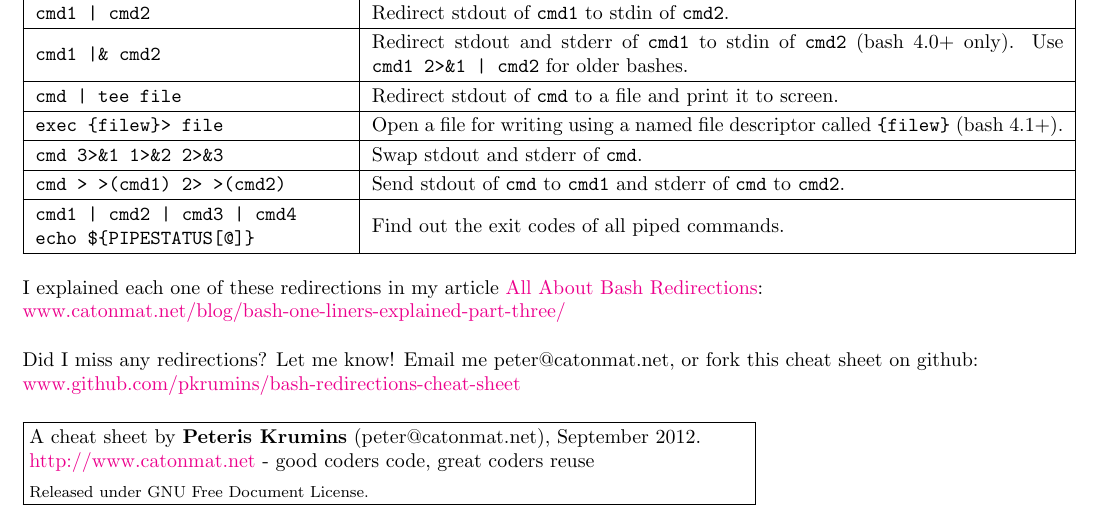
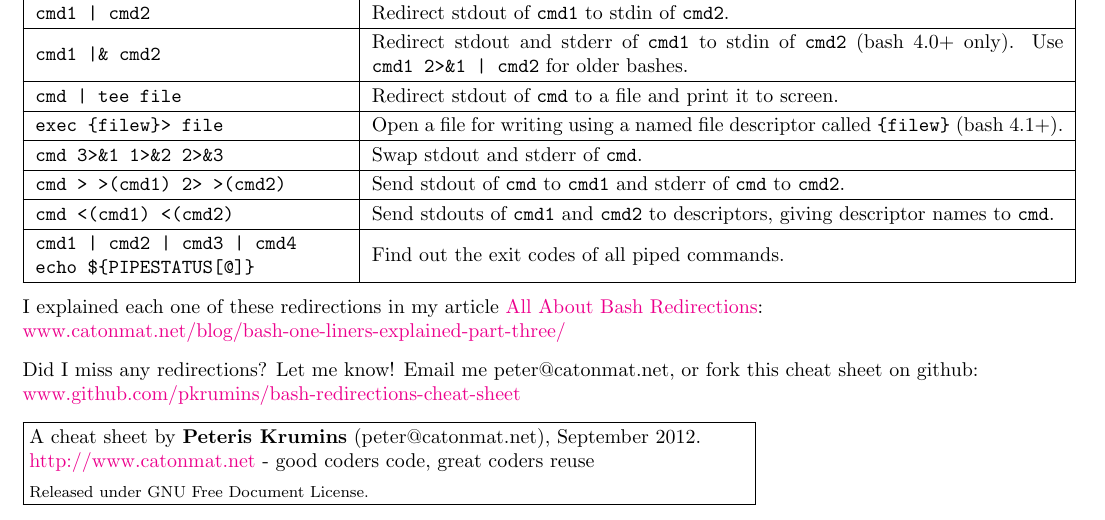
Before and after one commit to pkrumins/bash-redirections-cheat-sheet, a LaTeX document (bash-redirections-cheat-sheet.tex): part of the page, cut so that both start at the same text. Compiled offline with pdfLaTeX.

Commit message:
Added <(cmd) redirect

```diff
--- a/bash-redirections-cheat-sheet.tex
+++ b/bash-redirections-cheat-sheet.tex
@@ -110,6 +110,8 @@
 \hline
 \verb|cmd > >(cmd1) 2> >(cmd2)| & Send stdout of \verb|cmd| to \verb|cmd1| and stderr of \verb|cmd| to \verb|cmd2|. \\
 \hline
+\verb|cmd <(cmd1) <(cmd2)| & Send stdouts of \verb|cmd1| and \verb|cmd2| to descriptors, giving descriptor names to \verb|cmd|. \\
+\hline
 \verb/cmd1 | cmd2 | cmd3 | cmd4/ \par
 \verb/echo ${PIPESTATUS[@]}/ & Find out the exit codes of all piped commands. \\
 \hline
```
